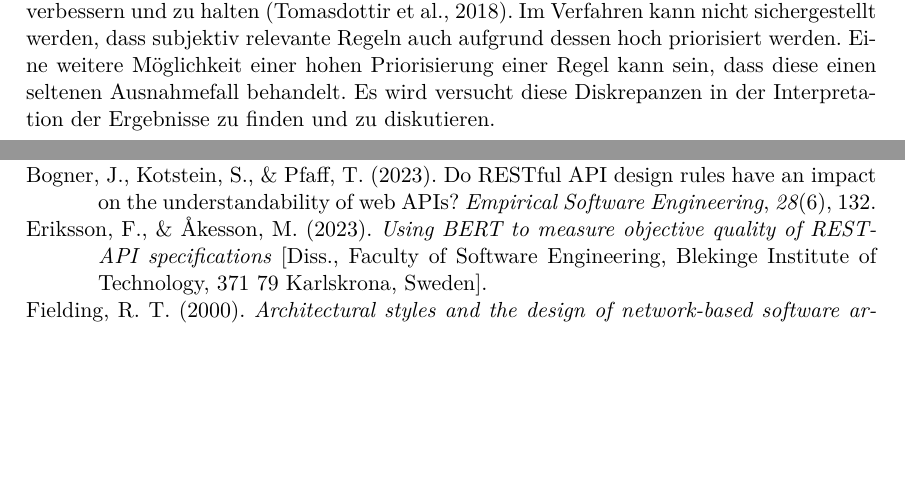
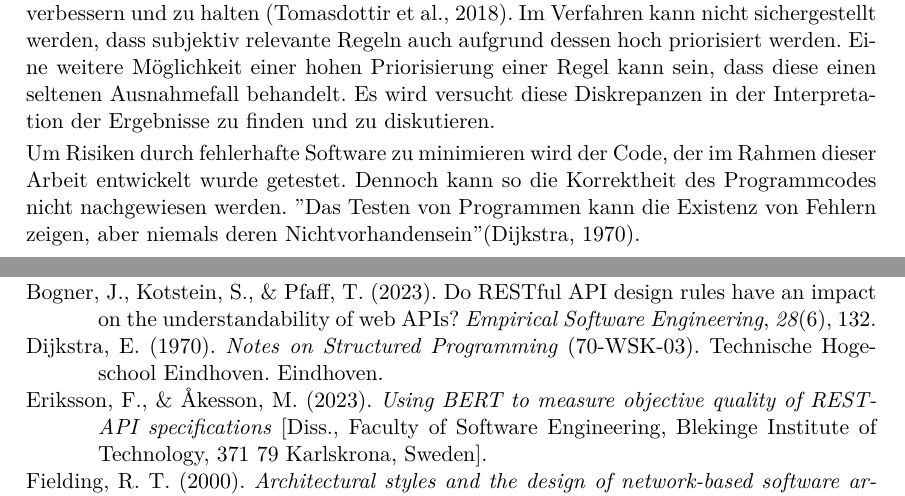
Before and after one commit to paulbrenker/thesis, a LaTeX thesis (tex/thesis/main.tex, which reads tex/thesis/chapters/evaluation.tex, tex/thesis/references.bib): two parts of pages 32 and 34 of 36, joined at a grey line, cut so that both start at the same text, the shorter picture padded with empty space. Compiled offline with XeLaTeX.

Commit message:
add section about code functionality

```diff
--- a/tex/thesis/chapters/evaluation.tex
+++ b/tex/thesis/chapters/evaluation.tex
@@ -14,3 +14,5 @@
   Ein weiteres Risiko ist die Hürde der Invertierung der Regeln. Ein Maß aufzustellen, das geworfene Fehler und mögliche Fehler für alle Regeln vergleichen kann, könnte einen großen Mehrwert bringen. Dieses Maß ist in für Single Trigger und Multi Trigger Regeln gut zu messen. Für komplexere Regeln, insbesondere Regeln, die Spectral benutzerdefinierte JavaScript Funktionen nutzen, ist dies nicht messbar. Aufgrund mangelnder Vergleichbarkeit aller Regeln können diese ermittelten Zahlen nicht in die Priorisierung miteinfließen.
 
   Ein weiteres Risiko ist, dass in der vorgestellten Methode die subjektive Relevanz der Regeln nicht berücksichtigt wird. Entwickler verwenden Linter, um die Codequalität zu verbessern und zu halten \parencite{tomasdottir_adoption_2018}. Im Verfahren kann nicht sichergestellt werden, dass subjektiv relevante Regeln auch aufgrund dessen hoch priorisiert werden. Eine weitere Möglichkeit einer hohen Priorisierung einer Regel kann sein, dass diese einen seltenen Ausnahmefall behandelt. Es wird versucht diese Diskrepanzen in der Interpretation der Ergebnisse zu finden und zu diskutieren.
+
+  Um Risiken durch fehlerhafte Software zu minimieren wird der Code, der im Rahmen dieser Arbeit entwickelt wurde getestet. Dennoch kann so die Korrektheit des Programmcodes nicht nachgewiesen werden. "Das Testen von Programmen kann die Existenz von Fehlern zeigen, aber niemals deren Nichtvorhandensein" \parencite{dijkstra_notes_1970}.
--- a/tex/thesis/references.bib
+++ b/tex/thesis/references.bib
@@ -0,0 +1,4 @@
+
+@report{dijkstra_notes_1970,
+	location = {Eindhoven},
+	title = {Notes on Structured Programming},
@@ -1,3 +8,5 @@
+	date = {1970},
+}
 
 @book{tukey_exploratory_1977,
 	location = {Reading, Mass},
```
Also changed, not shown: tex/thesis/references.bib (3 more changed lines).
